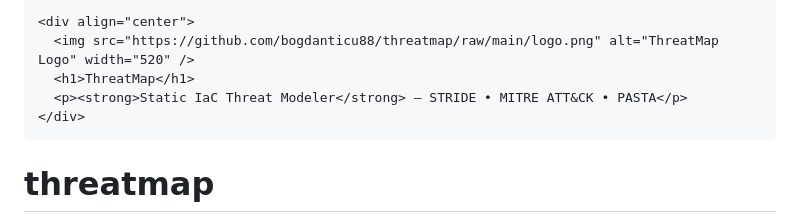
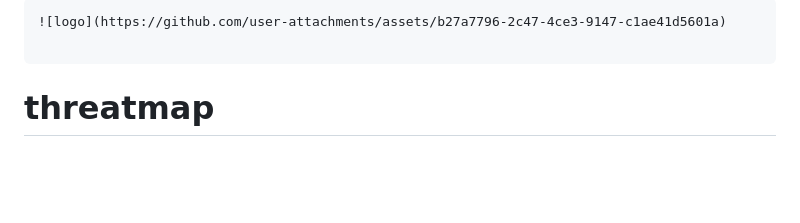
Before and after one commit to bogdanticu88/threatmap, a Markdown page: README.md, the part around the change. GitHub-like rendering; blank space fills up the shorter version.

Commit message:
Update logo format in README.md
Replaced HTML logo with Markdown image syntax.

````diff
--- a/README.md
+++ b/README.md
@@ -1,9 +1,6 @@
 ```
-<div align="center">
-  <img src="https://github.com/bogdanticu88/threatmap/raw/main/logo.png" alt="ThreatMap Logo" width="520" />
-  <h1>ThreatMap</h1>
-  <p><strong>Static IaC Threat Modeler</strong> — STRIDE • MITRE ATT&CK • PASTA</p>
-</div>
+![logo](https://github.com/user-attachments/assets/b27a7796-2c47-4ce3-9147-c1ae41d5601a)
+
 ```
 
 # threatmap
````
